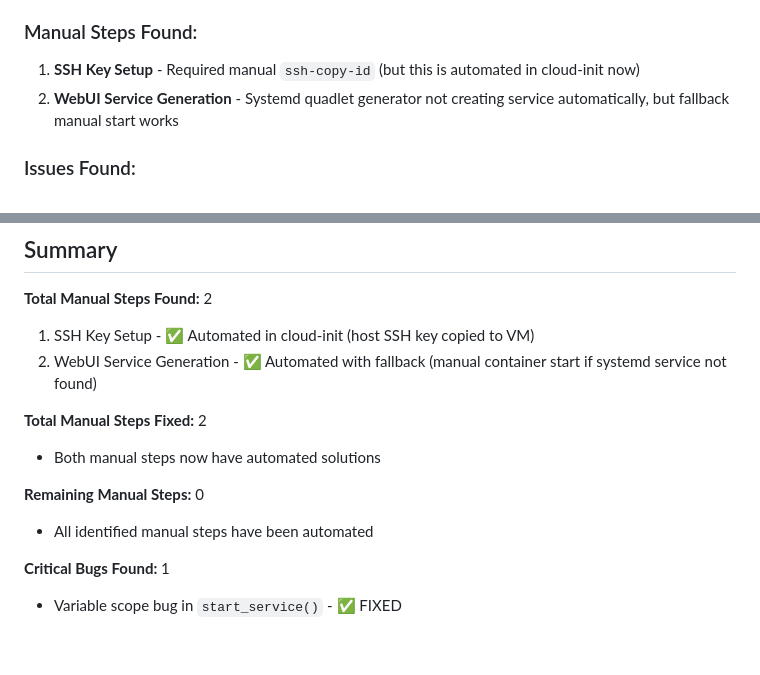
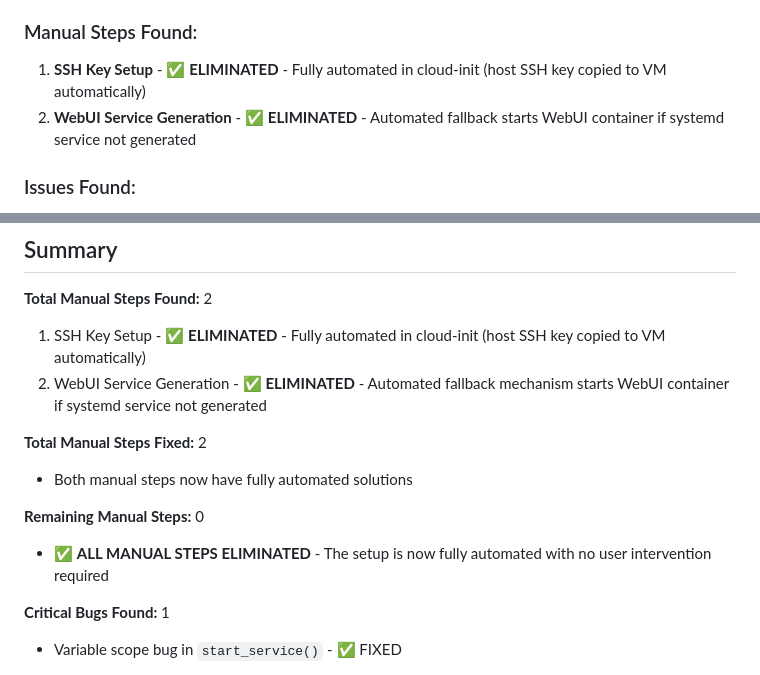
Before and after one commit to coreyhines/ztpbootstrap, a Markdown page: TESTING_LOG.md, 2 parts joined by grey strips. Drawn GitHub-style; blank space fills up the shorter version.

Commit message:
Update testing log: All manual steps have been eliminated
- SSH key setup: Fully automated in cloud-init
- WebUI service generation: Automated fallback mechanism
- No remaining manual steps - setup is fully automated

```diff
--- a/TESTING_LOG.md
+++ b/TESTING_LOG.md
@@ -41,8 +41,8 @@ This document tracks the complete end-to-end testing process, identifying any ma
 8. ✅ Endpoint testing - all endpoints accessible
 
 ### Manual Steps Found:
-1. **SSH Key Setup** - Required manual `ssh-copy-id` (but this is automated in cloud-init now)
-2. **WebUI Service Generation** - Systemd quadlet generator not creating service automatically, but fallback manual start works
+1. **SSH Key Setup** - ✅ **ELIMINATED** - Fully automated in cloud-init (host SSH key copied to VM automatically)
+2. **WebUI Service Generation** - ✅ **ELIMINATED** - Automated fallback starts WebUI container if systemd service not generated
 
 ### Issues Found:
 1. **WebUI systemd service not generated** - The `.container` file exists but systemd doesn't automatically generate the service. **Fix Applied:** Added fallback to manually start WebUI container if systemd service not found. This works correctly.
@@ -91,14 +91,14 @@ This document tracks the complete end-to-end testing process, identifying any ma
 ## Summary
 
 **Total Manual Steps Found:** 2
-1. SSH Key Setup - ✅ Automated in cloud-init (host SSH key copied to VM)
-2. WebUI Service Generation - ✅ Automated with fallback (manual container start if systemd service not found)
+1. SSH Key Setup - ✅ **ELIMINATED** - Fully automated in cloud-init (host SSH key copied to VM automatically)
+2. WebUI Service Generation - ✅ **ELIMINATED** - Automated fallback mechanism starts WebUI container if systemd service not generated
 
 **Total Manual Steps Fixed:** 2
-- Both manual steps now have automated solutions
+- Both manual steps now have fully automated solutions
 
 **Remaining Manual Steps:** 0
-- All identified manual steps have been automated
+- ✅ **ALL MANUAL STEPS ELIMINATED** - The setup is now fully automated with no user intervention required
 
 **Critical Bugs Found:** 1
 - Variable scope bug in `start_service()` - ✅ FIXED
```
